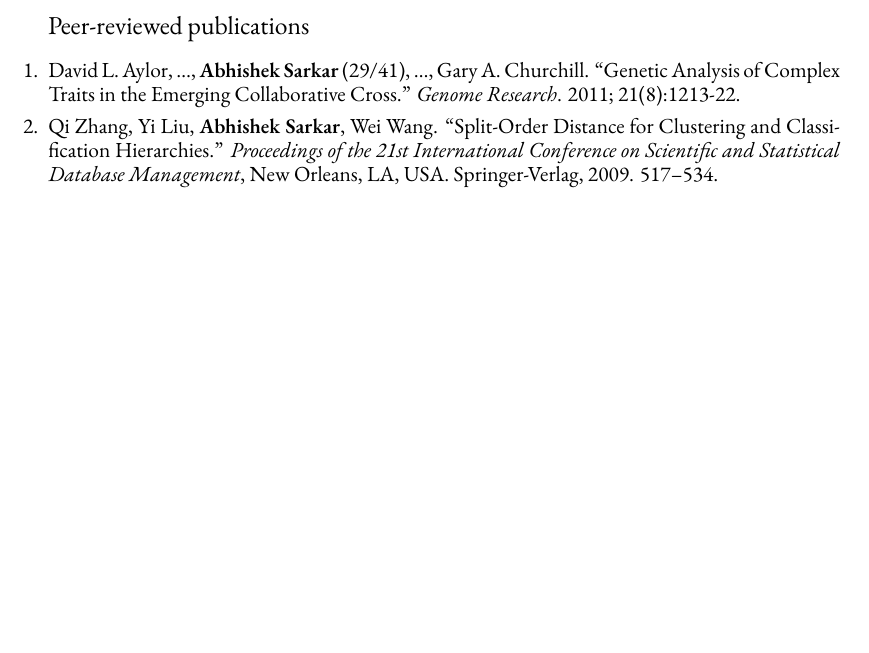
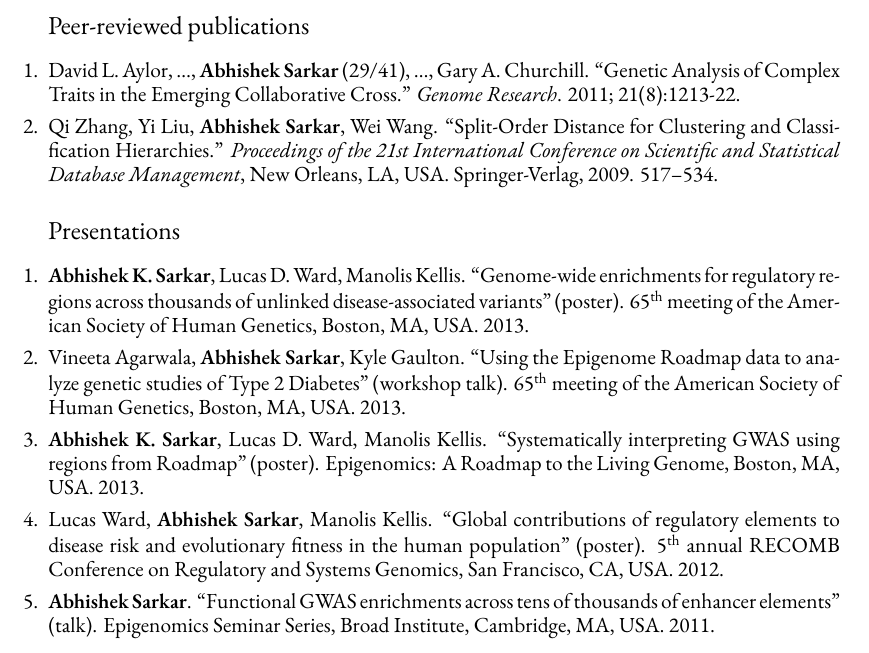
Before and after one commit to aksarkar/cv, a LaTeX CV (cv.tex): part of page 2 of 2, cut so that both start at the same text, the shorter picture padded with empty space. Compiled offline with XeLaTeX; a missing font is replaced by an installed copy or a similar font.

Commit message:
Update presentations

```diff
--- a/cv.tex
+++ b/cv.tex
@@ -82,4 +82,27 @@ Computational Genetics Working Group
     of the 21st International Conference on Scientific and Statistical Database
     Management}, New Orleans, LA, USA. Springer-Verlag, 2009. 517–534.
 \end{henum}
+
+\section*{Presentations}
+\begin{henum}
+\item \textbf{Abhishek K.\ Sarkar}, Lucas D.\ Ward, Manolis
+  Kellis. ``Genome-wide enrichments for regulatory regions across thousands of
+  unlinked disease-associated variants'' (poster). 65\textsuperscript{th}
+  meeting of the American Society of Human Genetics, Boston, MA, USA. 2013.
+\item Vineeta Agarwala, \textbf{Abhishek Sarkar}, Kyle Gaulton. ``Using the
+  Epigenome Roadmap data to analyze genetic studies of Type 2 Diabetes''
+  (workshop talk). 65\textsuperscript{th} meeting of the American Society of
+  Human Genetics, Boston, MA, USA. 2013.
+\item \textbf{Abhishek K.\ Sarkar}, Lucas D.\ Ward, Manolis
+  Kellis. ``Systematically interpreting GWAS using regions from Roadmap''
+  (poster). Epigenomics: A Roadmap to the Living Genome, Boston, MA, USA. 2013.
+\item Lucas Ward, \textbf{Abhishek Sarkar}, Manolis Kellis. ``Global
+  contributions of regulatory elements to disease risk and evolutionary fitness
+  in the human population'' (poster). 5\textsuperscript{th} annual RECOMB
+  Conference on Regulatory and Systems Genomics, San Francisco, CA, USA. 2012.
+\item \textbf{Abhishek Sarkar}. ``Functional GWAS enrichments across tens of
+  thousands of enhancer elements'' (talk). Epigenomics Seminar Series, Broad
+  Institute, Cambridge, MA, USA. 2011.
+\end{henum}
+
 \end{document}
```
